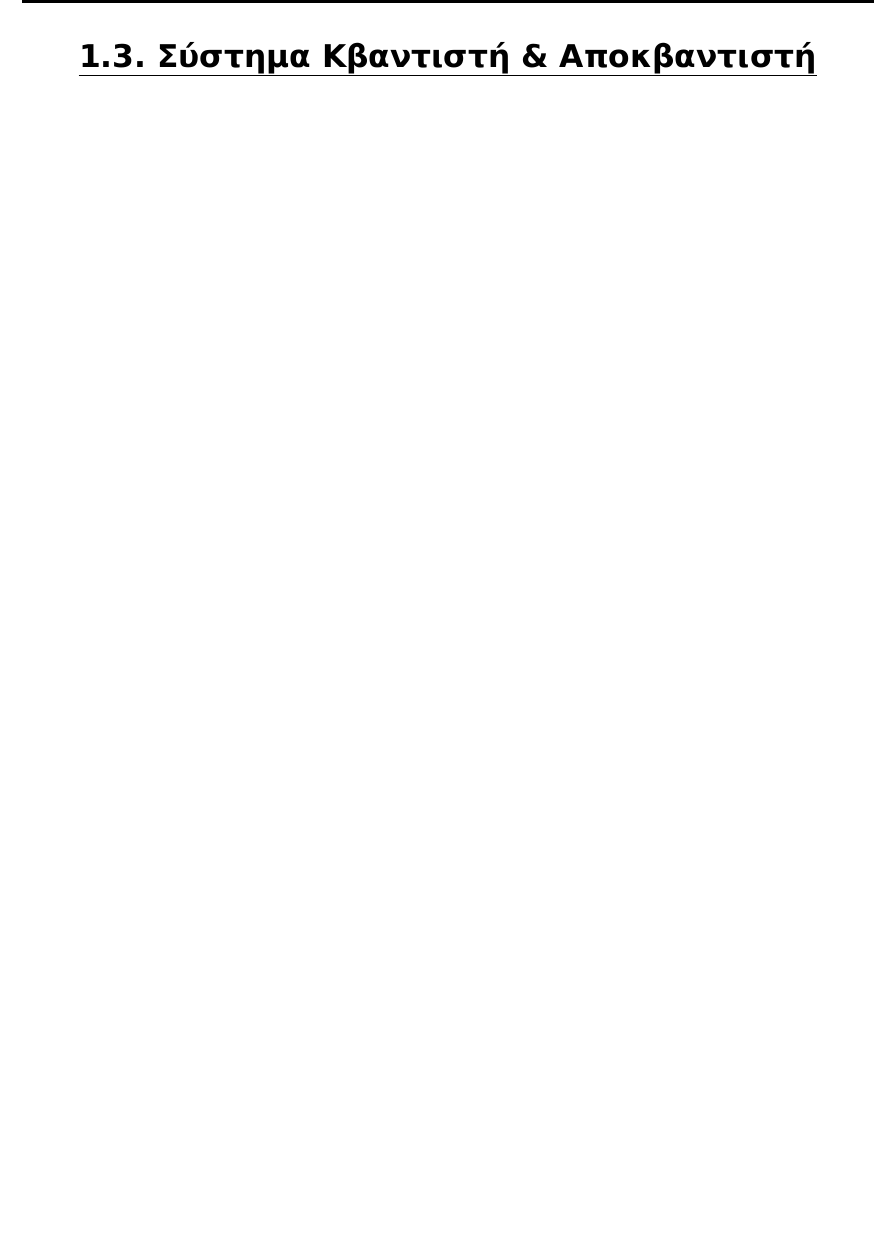
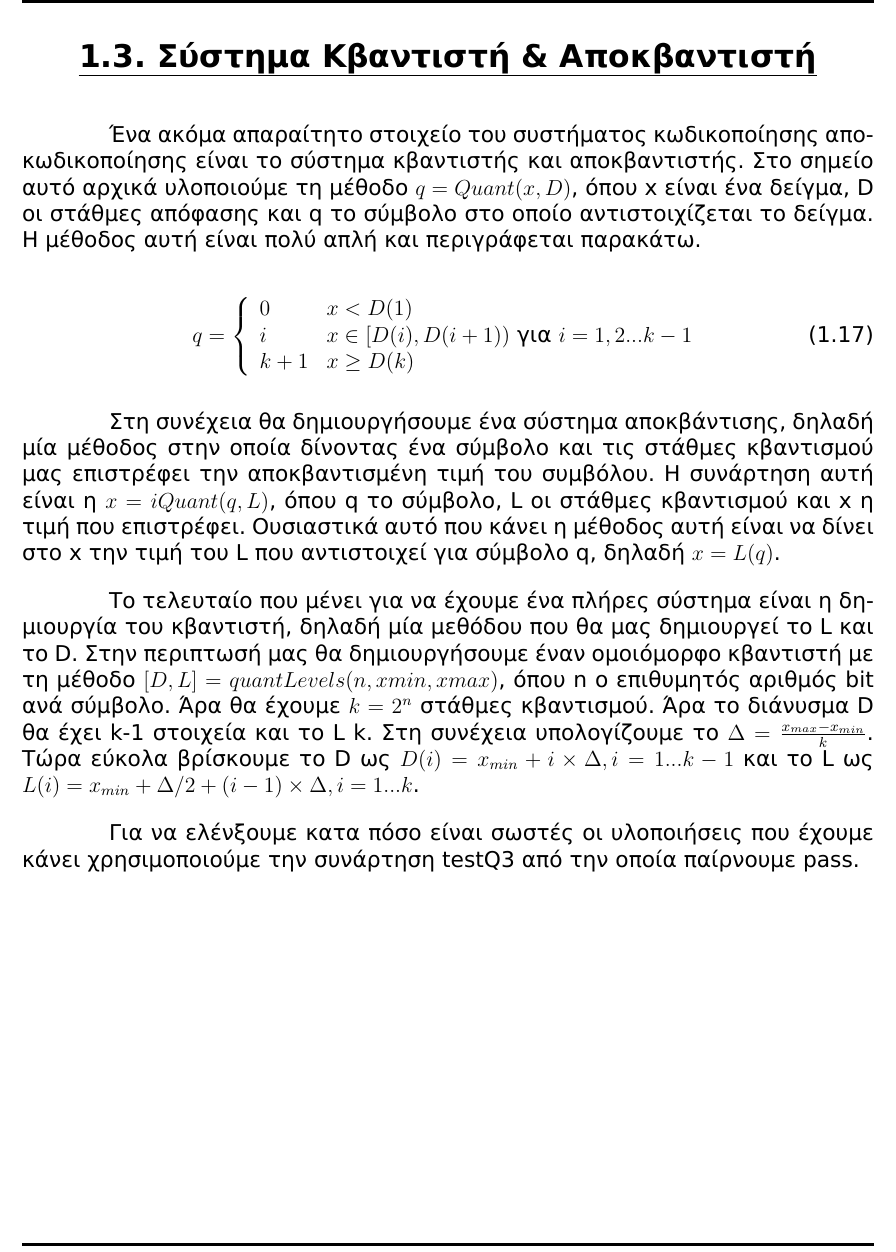
Before and after one commit to vchoutas/multimedia-systems, a LaTeX document (report/report.tex, which reads report/quantizer.tex): part of page 13 of 15, cut so that both start at the same text, the shorter picture padded with empty space. Compiled offline with XeLaTeX.

Commit message:
quantizer added

```diff
--- a/report/quantizer.tex
+++ b/report/quantizer.tex
@@ -1 +1,37 @@
 \section{Σύστημα Κβαντιστή \& Αποκβαντιστή}
+
+\par Ένα ακόμα απαραίτητο στοιχείο του συστήματος κωδικοποίησης αποκωδικοποίησης
+είναι το σύστημα κβαντιστής και αποκβαντιστής. Στο σημείο αυτό αρχικά υλοποιούμε
+τη μέθοδο $q = Quant(x, D)$, όπου x είναι ένα δείγμα, D οι στάθμες απόφασης και q
+το σύμβολο στο οποίο αντιστοιχίζεται το δείγμα. Η μέθοδος αυτή είναι πολύ απλή και
+περιγράφεται παρακάτω.
+
+
+\begin{equation}
+q = \left\{
+\begin{array}{ll}
+0  &    x < D(1) \\
+i  & x\in[D(i), D(i+1)) \mbox{ για }  i = 1,2...k-1 \\
+k+1 & x \geq D(k)
+\end{array}
+\right
+\end{equation}
+
+\par Στη συνέχεια θα δημιουργήσουμε ένα σύστημα αποκβάντισης, δηλαδή μία μέθοδος
+στην οποία δίνοντας ένα σύμβολο και τις στάθμες κβαντισμού μας επιστρέφει την
+αποκβαντισμένη τιμή του συμβόλου. Η συνάρτηση αυτή είναι η $x = iQuant(q, L)$, όπου
+q το σύμβολο, L οι στάθμες κβαντισμού και x η τιμή που επιστρέφει. Ουσιαστικά αυτό
+που κάνει η μέθοδος αυτή είναι να δίνει στο x την τιμή του L που αντιστοιχεί για
+σύμβολο q, δηλαδή $x = L(q)$.
+
+\par Το τελευταίο που μένει για να έχουμε ένα πλήρες σύστημα είναι η δημιουργία
+του κβαντιστή, δηλαδή μία μεθόδου που θα μας δημιουργεί τo L και το D. Στην
+περιπτωσή μας θα δημιουργήσουμε έναν ομοιόμορφο κβαντιστή με τη μέθοδο $[D, L] =
+quantLevels(n, xmin, xmax)$, όπου n ο επιθυμητός αριθμός bit ανά σύμβολο. Άρα
+θα έχουμε $k = 2^n$ στάθμες κβαντισμού. Άρα το διάνυσμα D θα έχει k-1 στοιχεία
+και το L k. Στη συνέχεια υπολογίζουμε το $\Delta = \frac{x_{max}-x_{min}}{k}$.
+Τώρα εύκολα βρίσκουμε το D ως $D(i)=x_{min}+i \times \Delta, i=1...k-1$ και το
+L ως $L(i) = x_{min} + \Delta/2 + (i-1)\times\Delta, i = 1...k$.
+
+\par Για να ελένξουμε κατα πόσο είναι σωστές οι υλοποιήσεις που έχουμε κάνει χρησιμοποιούμε
+την συνάρτηση testQ3 από την οποία παίρνουμε pass.
```
